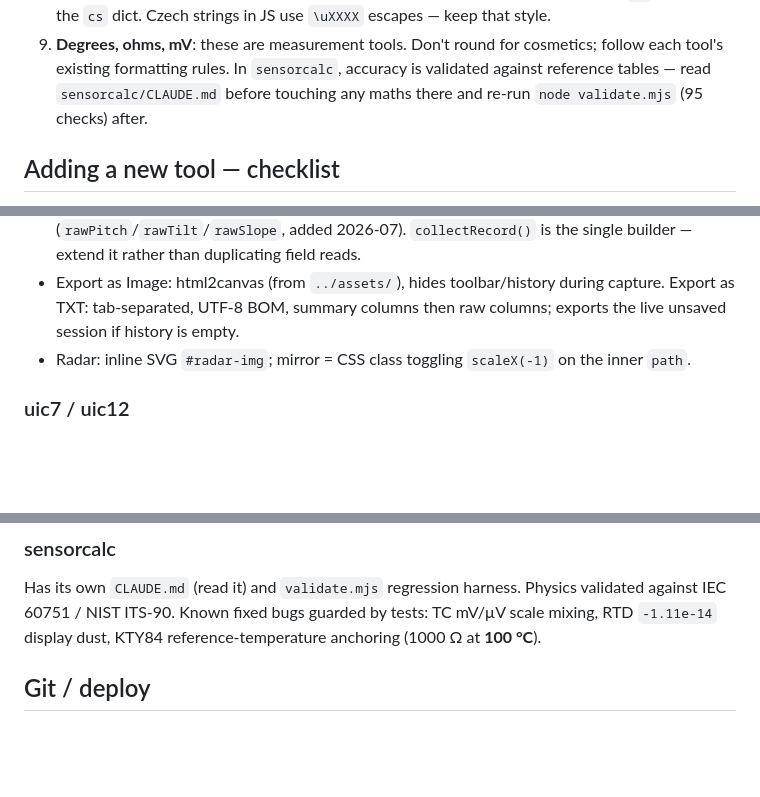
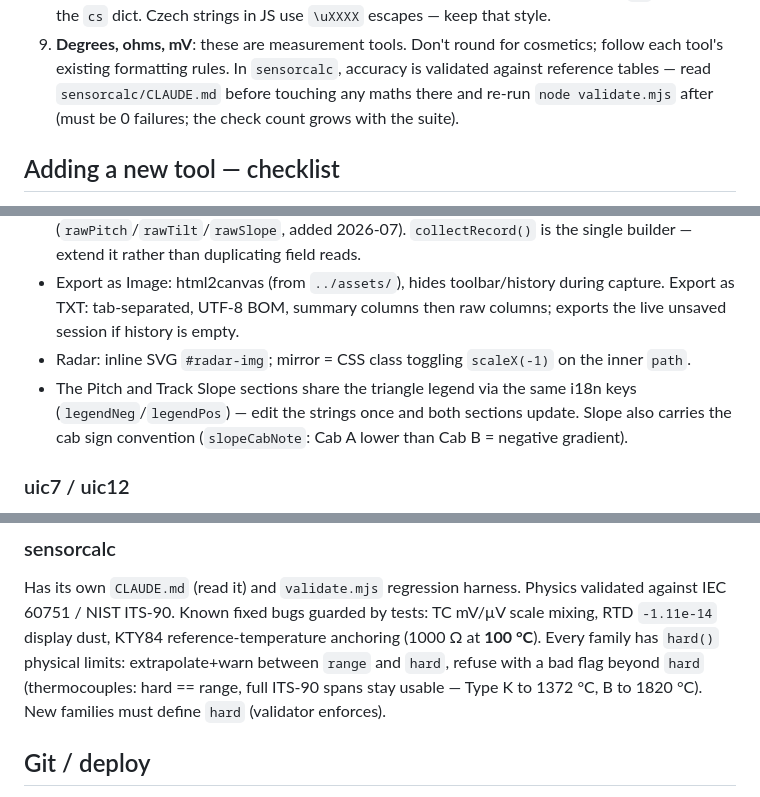
Before and after one commit to Majklzbastlirny/Majklzbastlirny.github.io, a Markdown page: CLAUDE.md, 3 parts joined by grey strips. Rendered like a GitHub page; blank space fills up the shorter version.

Commit message:
Docs: sync CLAUDE.md files with today''s changes
Root: drop the stale validator check count, note the shared
legendNeg/legendPos i18n keys between etcs-v2 Pitch and Track Slope
sections plus the slopeCabNote convention, and document the sensorcalc
hard-limit tiers (extrapolate+warn vs refuse; TC keeps full ITS-90
spans). sensorcalc: script-extraction snippet now references
index.html instead of the old sensor-calc.html name.

Co-Authored-By: Claude Fable 5 <noreply@anthropic.com>
Claude-Session: https://claude.ai/code/session_01U7Zsmd3PDnTCvawCTSR27i

```diff
--- a/CLAUDE.md
+++ b/CLAUDE.md
@@ -53,7 +53,7 @@ sensorcalc/           temperature sensor calculator (has its own CLAUDE.md + val
 9. **Degrees, ohms, mV**: these are measurement tools. Don't round for cosmetics; follow each
    tool's existing formatting rules. In `sensorcalc`, accuracy is validated against reference
    tables — read `sensorcalc/CLAUDE.md` before touching any maths there and re-run
-   `node validate.mjs` (95 checks) after.
+   `node validate.mjs` after (must be 0 failures; the check count grows with the suite).
 
 ## Adding a new tool — checklist
 
@@ -92,6 +92,9 @@ sensorcalc/           temperature sensor calculator (has its own CLAUDE.md + val
   Export as TXT: tab-separated, UTF-8 BOM, summary columns then raw columns; exports the live
   unsaved session if history is empty.
 - Radar: inline SVG `#radar-img`; mirror = CSS class toggling `scaleX(-1)` on the inner `path`.
+- The Pitch and Track Slope sections share the triangle legend via the same i18n keys
+  (`legendNeg`/`legendPos`) — edit the strings once and both sections update. Slope also
+  carries the cab sign convention (`slopeCabNote`: Cab A lower than Cab B = negative gradient).
 
 ### uic7 / uic12
 Czech UI. Luhn-style UIC check-digit maths. They cross-link each other
@@ -117,6 +120,9 @@ relative α = 1) — higher rank must never be overwritten by lower. All-null or
 Has its own `CLAUDE.md` (read it) and `validate.mjs` regression harness. Physics validated
 against IEC 60751 / NIST ITS-90. Known fixed bugs guarded by tests: TC mV/µV scale mixing,
 RTD `-1.11e-14` display dust, KTY84 reference-temperature anchoring (1000 Ω at **100 °C**).
+Every family has `hard()` physical limits: extrapolate+warn between `range` and `hard`,
+refuse with a bad flag beyond `hard` (thermocouples: hard == range, full ITS-90 spans stay
+usable — Type K to 1372 °C, B to 1820 °C). New families must define `hard` (validator enforces).
 
 ## Git / deploy
 
```
Also changed, not shown: sensorcalc/CLAUDE.md (+1 -1 lines).
